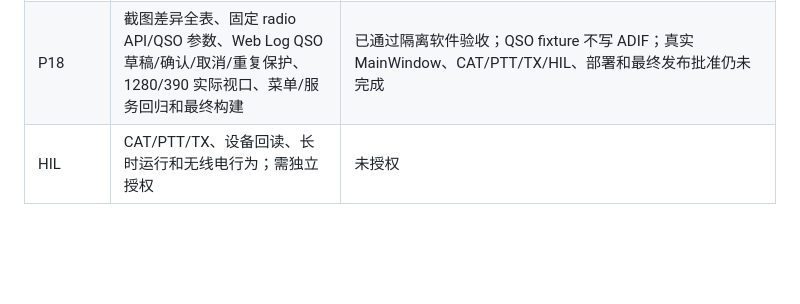
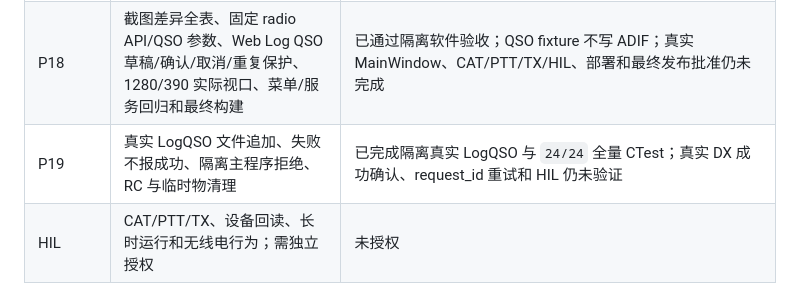
Before and after one commit to iCassius/JTDX_mod, a Markdown page: docs/web-ui/03_阶段验收矩阵_zh-CN.md, the part around the change. GitHub-like rendering; blank space fills up the shorter version.

```diff
--- a/docs/web-ui/03_阶段验收矩阵_zh-CN.md
+++ b/docs/web-ui/03_阶段验收矩阵_zh-CN.md
@@ -22,6 +22,7 @@
 | P16 | 解压 RC 的真实 `jtdx.exe` 无硬件持续运行、配置隔离、安全默认值、主进程资源/网络观察和最终交接 | 已完成有界 RC 证据：1814.2 秒、30 次采样、私有内存 `70.55–70.67 MB`、句柄 `237–239`、网络 `0`；受控终止，正常 MainWindow 关闭、设置保存重载、完整视觉、CAT/PTT/TX/HIL 和最终发布批准仍待人工或授权 |
 | P17 | 截图对应的 WebUI 菜单、紧凑解码表、受限电台面板、Tx1–Tx6 编辑、能力开关、操作回读和新 RC | 软件实现与定向测试已完成；夹具宽屏已观察到解码一行布局、国家字段、面板、Tx6 选择和有界滚动；真实 MainWindow、CAT/PTT/TX/HIL、部署和最终发布批准仍未完成 |
 | P18 | 截图差异全表、固定 radio API/QSO 参数、Web Log QSO 草稿/确认/取消/重复保护、1280/390 实际视口、菜单/服务回归和最终构建 | 已通过隔离软件验收；QSO fixture 不写 ADIF；真实 MainWindow、CAT/PTT/TX/HIL、部署和最终发布批准仍未完成 |
+| P19 | 真实 LogQSO 文件追加、失败不报成功、隔离主程序拒绝、RC 与临时物清理 | 已完成隔离真实 LogQSO 与 `24/24` 全量 CTest；真实 DX 成功确认、request_id 重试和 HIL 仍未验证 |
 | HIL | CAT/PTT/TX、设备回读、长时运行和无线电行为；需独立授权 | 未授权 |
 
 ## 必测条目追踪
```
Also changed, not shown: WEB_UI_START_HERE_zh-CN.md (+5 -1 lines), docs/web-ui/P19-Web-QSO真实持久化与清理_zh-CN.md (added, +72 -0 lines).
